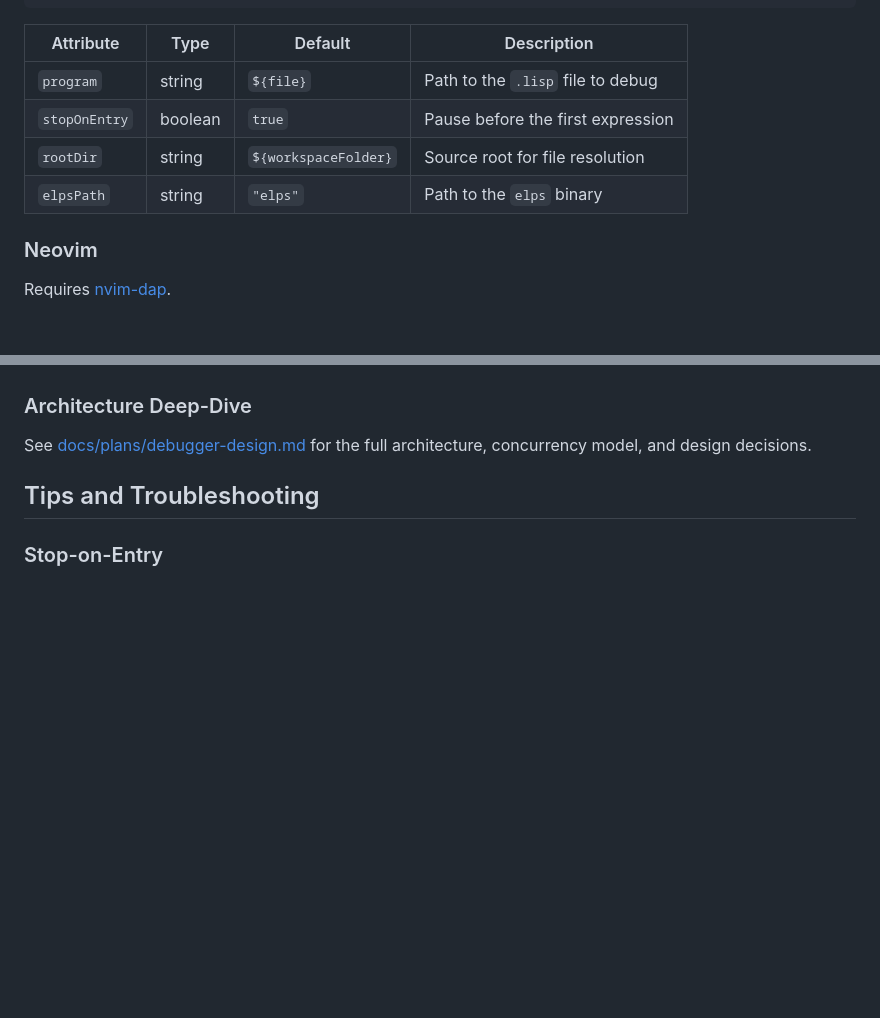
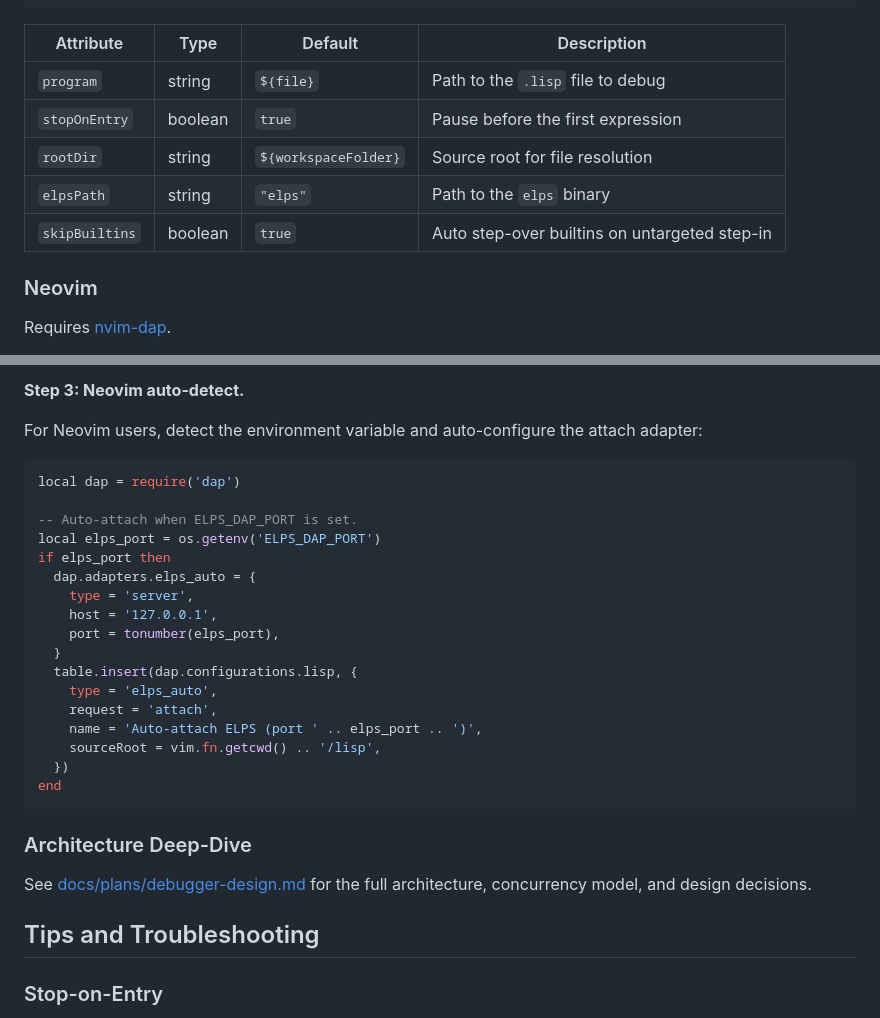
Before and after one commit to luthersystems/elps, a Markdown page: docs/debugging-guide.md, 2 parts joined by grey strips. GitHub-like rendering; blank space fills up the shorter version.

````diff
--- a/docs/debugging-guide.md
+++ b/docs/debugging-guide.md
@@ -129,12 +129,13 @@ code --install-extension elps-debug-0.1.0.vsix
 }
 ```
 
-| Attribute     | Type    | Default              | Description                        |
-|---------------|---------|----------------------|------------------------------------|
-| `program`     | string  | `${file}`            | Path to the `.lisp` file to debug  |
-| `stopOnEntry` | boolean | `true`               | Pause before the first expression  |
-| `rootDir`     | string  | `${workspaceFolder}` | Source root for file resolution    |
-| `elpsPath`    | string  | `"elps"`             | Path to the `elps` binary          |
+| Attribute      | Type    | Default              | Description                                  |
+|----------------|---------|----------------------|----------------------------------------------|
+| `program`      | string  | `${file}`            | Path to the `.lisp` file to debug            |
+| `stopOnEntry`  | boolean | `true`               | Pause before the first expression            |
+| `rootDir`      | string  | `${workspaceFolder}` | Source root for file resolution              |
+| `elpsPath`     | string  | `"elps"`             | Path to the `elps` binary                    |
+| `skipBuiltins` | boolean | `true`               | Auto step-over builtins on untargeted step-in |
 
 ### Neovim
 
@@ -552,3 +667,27 @@ The DAP source request handler uses this to serve file content to editors.
+**Step 3: Neovim auto-detect.**
+
+For Neovim users, detect the environment variable and auto-configure the attach adapter:
+
+```lua
+local dap = require('dap')
+
+-- Auto-attach when ELPS_DAP_PORT is set.
+local elps_port = os.getenv('ELPS_DAP_PORT')
+if elps_port then
+  dap.adapters.elps_auto = {
+    type = 'server',
+    host = '127.0.0.1',
+    port = tonumber(elps_port),
+  }
+  table.insert(dap.configurations.lisp, {
+    type = 'elps_auto',
+    request = 'attach',
+    name = 'Auto-attach ELPS (port ' .. elps_port .. ')',
+    sourceRoot = vim.fn.getcwd() .. '/lisp',
+  })
+end
+```
+
 ### Architecture Deep-Dive
 
 See [docs/plans/debugger-design.md](plans/debugger-design.md) for the full architecture, concurrency model, and design decisions.
````
Also changed, not shown: other parts of docs/debugging-guide.md (+114 -0 lines).
